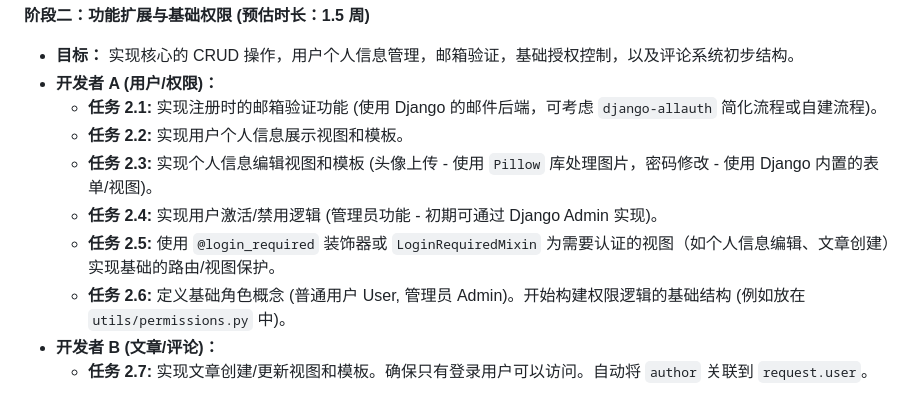
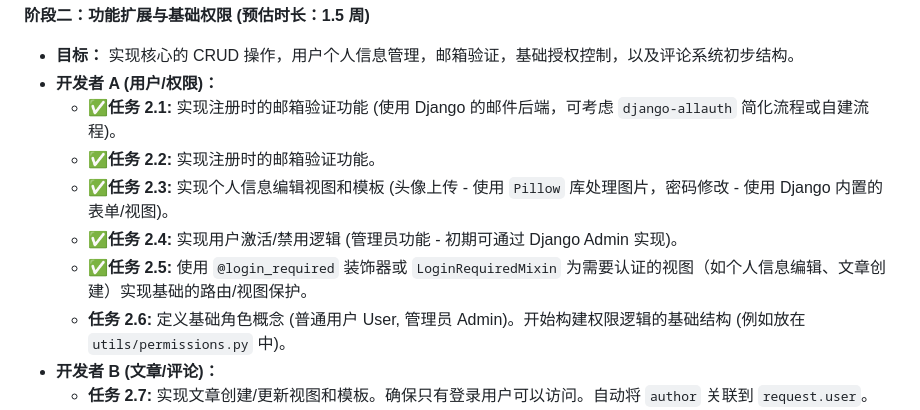
Before and after one commit to q1zero/Blog_OS, a Markdown page: plan.md, the part around the change. Rendered like a GitHub page.

Commit message:
第二阶段A部分计划完成，实现注册时的邮箱验证功能，注册时的邮箱验证功能，个人信息编辑视图和模板

```diff
--- a/plan.md
+++ b/plan.md
@@ -49,11 +49,11 @@
 
 * **目标：** 实现核心的 CRUD 操作，用户个人信息管理，邮箱验证，基础授权控制，以及评论系统初步结构。
 * **开发者 A (用户/权限)：**
-  * **任务 2.1:** 实现注册时的邮箱验证功能 (使用 Django 的邮件后端，可考虑 `django-allauth` 简化流程或自建流程)。
-  * **任务 2.2:** 实现用户个人信息展示视图和模板。
-  * **任务 2.3:** 实现个人信息编辑视图和模板 (头像上传 - 使用 `Pillow` 库处理图片，密码修改 - 使用 Django 内置的表单/视图)。
-  * **任务 2.4:** 实现用户激活/禁用逻辑 (管理员功能 - 初期可通过 Django Admin 实现)。
-  * **任务 2.5:** 使用 `@login_required` 装饰器或 `LoginRequiredMixin` 为需要认证的视图（如个人信息编辑、文章创建）实现基础的路由/视图保护。
+  * ✅**任务 2.1:** 实现注册时的邮箱验证功能 (使用 Django 的邮件后端，可考虑 `django-allauth` 简化流程或自建流程)。
+  * ✅**任务 2.2:** 实现注册时的邮箱验证功能。
+  * ✅**任务 2.3:** 实现个人信息编辑视图和模板 (头像上传 - 使用 `Pillow` 库处理图片，密码修改 - 使用 Django 内置的表单/视图)。
+  * ✅**任务 2.4:** 实现用户激活/禁用逻辑 (管理员功能 - 初期可通过 Django Admin 实现)。
+  * ✅**任务 2.5:** 使用 `@login_required` 装饰器或 `LoginRequiredMixin` 为需要认证的视图（如个人信息编辑、文章创建）实现基础的路由/视图保护。
   * **任务 2.6:** 定义基础角色概念 (普通用户 User, 管理员 Admin)。开始构建权限逻辑的基础结构 (例如放在 `utils/permissions.py` 中)。
 * **开发者 B (文章/评论)：**
   * **任务 2.7:** 实现文章创建/更新视图和模板。确保只有登录用户可以访问。自动将 `author` 关联到 `request.user`。
```
